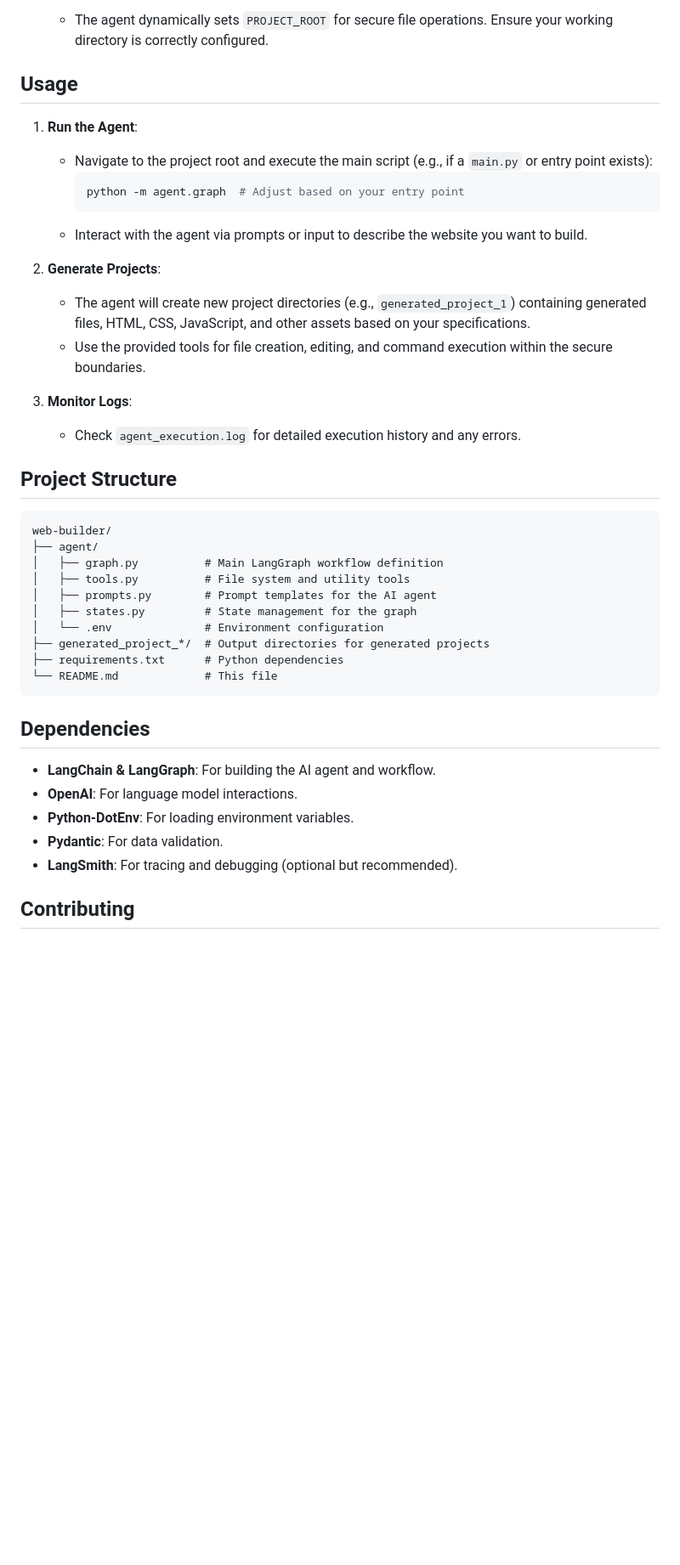
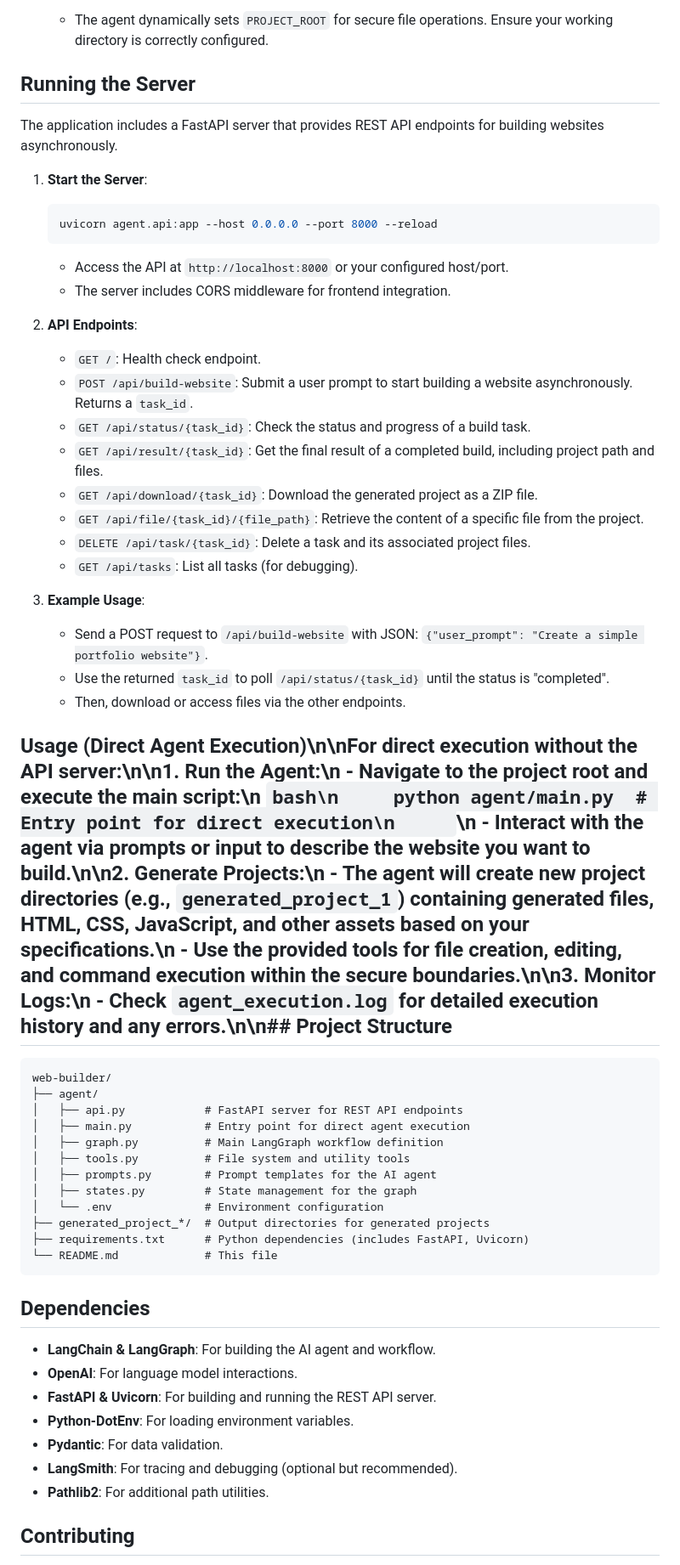
Before and after one commit to MadsDoodle/LangGraph-website-Agent-v0-base-, a Markdown page: README.md, the part around the change printed below. Shown: that part at 85% size. Rendered like a GitHub page; blank space fills up the shorter version.

````diff
--- a/README.md
+++ b/README.md
@@ -52,34 +53,46 @@ This modular design ensures a structured and iterative approach to web developme
 2. **Project Root Initialization**:
    - The agent dynamically sets `PROJECT_ROOT` for secure file operations. Ensure your working directory is correctly configured.
 
-## Usage
+## Running the Server
 
-1. **Run the Agent**:
-   - Navigate to the project root and execute the main script (e.g., if a `main.py` or entry point exists):
-     ```bash
-     python -m agent.graph  # Adjust based on your entry point
-     ```
-   - Interact with the agent via prompts or input to describe the website you want to build.
+The application includes a FastAPI server that provides REST API endpoints for building websites asynchronously.
 
-2. **Generate Projects**:
-   - The agent will create new project directories (e.g., `generated_project_1`) containing generated files, HTML, CSS, JavaScript, and other assets based on your specifications.
-   - Use the provided tools for file creation, editing, and command execution within the secure boundaries.
+1. **Start the Server**:
+   ```bash
+   uvicorn agent.api:app --host 0.0.0.0 --port 8000 --reload
+   ```
+   - Access the API at `http://localhost:8000` or your configured host/port.
+   - The server includes CORS middleware for frontend integration.
 
-3. **Monitor Logs**:
-   - Check `agent_execution.log` for detailed execution history and any errors.
+2. **API Endpoints**:
+   - `GET /`: Health check endpoint.
+   - `POST /api/build-website`: Submit a user prompt to start building a website asynchronously. Returns a `task_id`.
+   - `GET /api/status/{task_id}`: Check the status and progress of a build task.
+   - `GET /api/result/{task_id}`: Get the final result of a completed build, including project path and files.
+   - `GET /api/download/{task_id}`: Download the generated project as a ZIP file.
+   - `GET /api/file/{task_id}/{file_path}`: Retrieve the content of a specific file from the project.
+   - `DELETE /api/task/{task_id}`: Delete a task and its associated project files.
+   - `GET /api/tasks`: List all tasks (for debugging).
 
-## Project Structure
+3. **Example Usage**:
+   - Send a POST request to `/api/build-website` with JSON: `{"user_prompt": "Create a simple portfolio website"}`.
+   - Use the returned `task_id` to poll `/api/status/{task_id}` until the status is "completed".
+   - Then, download or access files via the other endpoints.
+
+## Usage (Direct Agent Execution)\n\nFor direct execution without the API server:\n\n1. **Run the Agent**:\n   - Navigate to the project root and execute the main script:\n     ```bash\n     python agent/main.py  # Entry point for direct execution\n     ```\n   - Interact with the agent via prompts or input to describe the website you want to build.\n\n2. **Generate Projects**:\n   - The agent will create new project directories (e.g., `generated_project_1`) containing generated files, HTML, CSS, JavaScript, and other assets based on your specifications.\n   - Use the provided tools for file creation, editing, and command execution within the secure boundaries.\n\n3. **Monitor Logs**:\n   - Check `agent_execution.log` for detailed execution history and any errors.\n\n## Project Structure
 
 ```
 web-builder/
 ├── agent/
+│   ├── api.py            # FastAPI server for REST API endpoints
+│   ├── main.py           # Entry point for direct agent execution
 │   ├── graph.py          # Main LangGraph workflow definition
 │   ├── tools.py          # File system and utility tools
 │   ├── prompts.py        # Prompt templates for the AI agent
 │   ├── states.py         # State management for the graph
 │   └── .env              # Environment configuration
 ├── generated_project_*/  # Output directories for generated projects
-├── requirements.txt      # Python dependencies
+├── requirements.txt      # Python dependencies (includes FastAPI, Uvicorn)
 └── README.md             # This file
 ```
 
@@ -87,9 +100,11 @@ web-builder/
 
 - **LangChain & LangGraph**: For building the AI agent and workflow.
 - **OpenAI**: For language model interactions.
+- **FastAPI & Uvicorn**: For building and running the REST API server.
 - **Python-DotEnv**: For loading environment variables.
 - **Pydantic**: For data validation.
 - **LangSmith**: For tracing and debugging (optional but recommended).
+- **Pathlib2**: For additional path utilities.
 
 ## Contributing
 
````
Also changed, not shown: other parts of README.md (+3 -2 lines).
